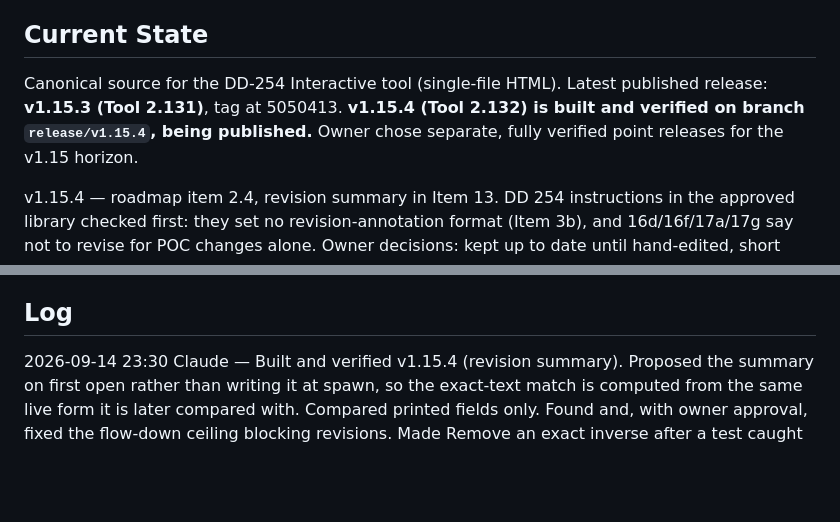
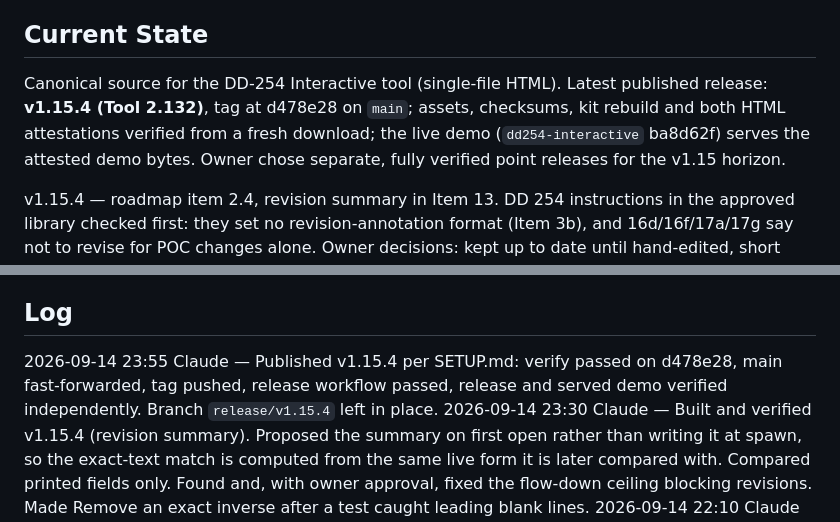
Before and after one commit to adamsdarin/dd254-interactive-source, a Markdown page: HANDOFF.md, 2 parts joined by grey strips. Drawn GitHub-style; blank space fills up the shorter version.

Commit message:
Record v1.15.4 publication in handoff

```diff
--- a/HANDOFF.md
+++ b/HANDOFF.md
@@ -5,8 +5,9 @@ Last updated: 2026-09-14T23:30-05:00 by Claude
 ## Current State
 
 Canonical source for the DD-254 Interactive tool (single-file HTML). Latest
-published release: **v1.15.3 (Tool 2.131)**, tag at 5050413. **v1.15.4 (Tool
-2.132) is built and verified on branch `release/v1.15.4`, being published.**
+published release: **v1.15.4 (Tool 2.132)**, tag at d478e28 on `main`; assets,
+checksums, kit rebuild and both HTML attestations verified from a fresh download;
+the live demo (`dd254-interactive` ba8d62f) serves the attested demo bytes.
 Owner chose separate, fully verified point releases for the v1.15 horizon.
 
 v1.15.4 — roadmap item 2.4, revision summary in Item 13. DD 254 instructions in
@@ -55,6 +56,9 @@ rule stands: keep only what is needed to prepare or issue a DD Form 254.
   for flow-down in v1.15.4. Not changed; needs an owner decision.
 
 ## Log
+2026-09-14 23:55 Claude — Published v1.15.4 per SETUP.md: verify passed on
+d478e28, main fast-forwarded, tag pushed, release workflow passed, release and
+served demo verified independently. Branch `release/v1.15.4` left in place.
 2026-09-14 23:30 Claude — Built and verified v1.15.4 (revision summary). Proposed
 the summary on first open rather than writing it at spawn, so the exact-text match
 is computed from the same live form it is later compared with. Compared printed
```
Also changed, not shown: other parts of HANDOFF.md (+1 -1 lines).
